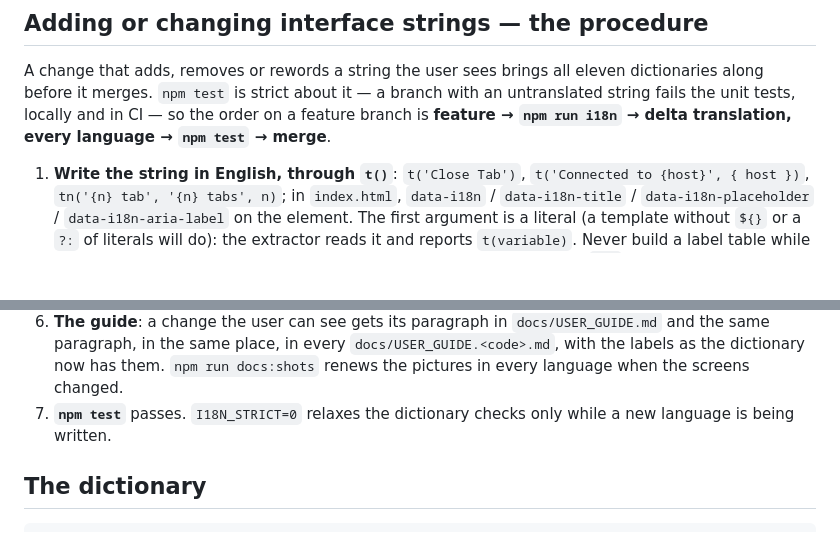
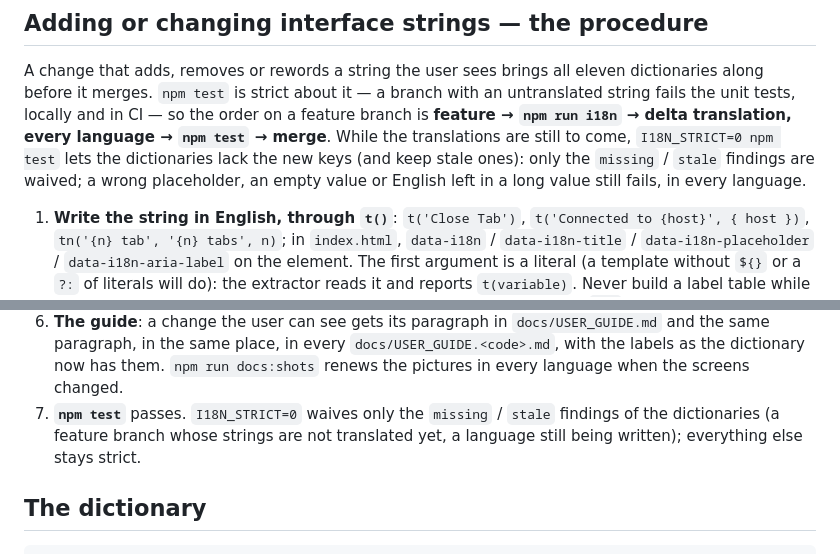
Before and after one commit to Hyeongcheol-An/MobAlt, a Markdown page: src/locales/README.md, 2 parts joined by grey strips. Drawn GitHub-style; blank space fills up the shorter version.

```diff
--- a/src/locales/README.md
+++ b/src/locales/README.md
@@ -19,6 +19,9 @@ and is the key the dictionaries translate, gettext style, with no identifiers in
 A change that adds, removes or rewords a string the user sees brings all eleven dictionaries along before it merges.
 `npm test` is strict about it — a branch with an untranslated string fails the unit tests, locally and in CI — so the
 order on a feature branch is **feature → `npm run i18n` → delta translation, every language → `npm test` → merge**.
+While the translations are still to come, `I18N_STRICT=0 npm test` lets the dictionaries lack the new keys (and keep
+stale ones): only the `missing` / `stale` findings are waived; a wrong placeholder, an empty value or English left in
+a long value still fails, in every language.
 
 1. **Write the string in English, through `t()`**: `t('Close Tab')`, `t('Connected to {host}', { host })`,
    `tn('{n} tab', '{n} tabs', n)`; in `index.html`, `data-i18n` / `data-i18n-title` / `data-i18n-placeholder` /
@@ -42,7 +45,8 @@ order on a feature branch is **feature → `npm run i18n` → delta translation,
 6. **The guide**: a change the user can see gets its paragraph in `docs/USER_GUIDE.md` and the same paragraph, in
    the same place, in every `docs/USER_GUIDE.<code>.md`, with the labels as the dictionary now has them.
    `npm run docs:shots` renews the pictures in every language when the screens changed.
-7. **`npm test`** passes. `I18N_STRICT=0` relaxes the dictionary checks only while a new language is being written.
+7. **`npm test`** passes. `I18N_STRICT=0` waives only the `missing` / `stale` findings of the dictionaries (a feature
+   branch whose strings are not translated yet, a language still being written); everything else stays strict.
 
 ## The dictionary
 
```
Also changed, not shown: docs/USER_GUIDE.md (+36 -19 lines).
